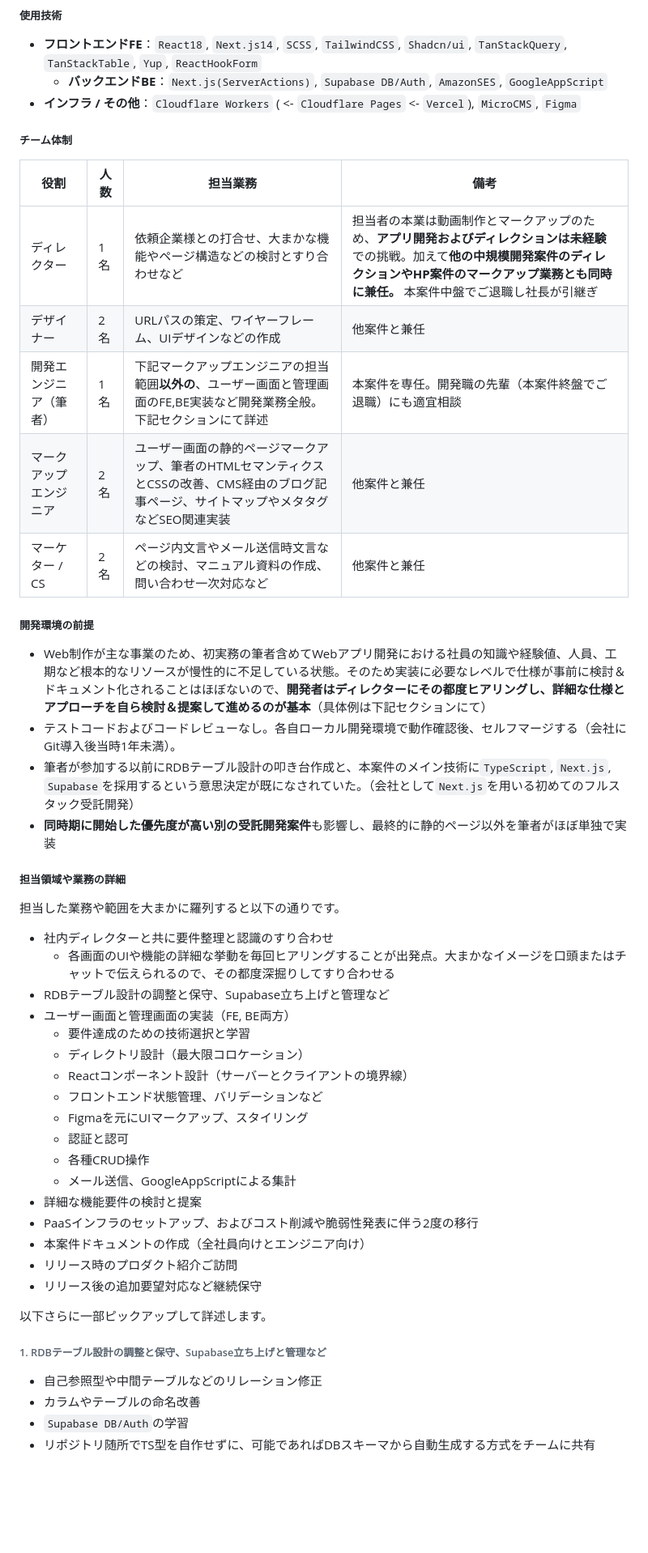
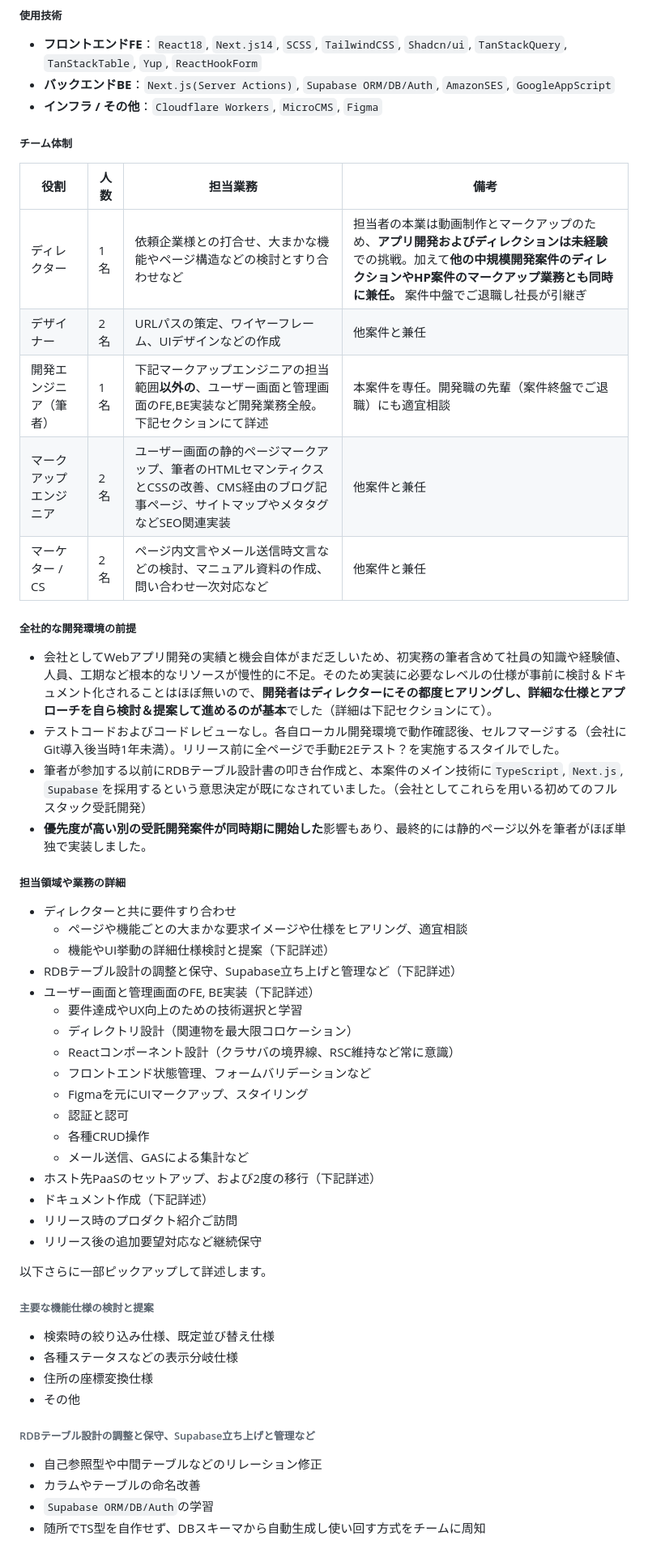
Before and after one commit to 200okmk/resume, a Markdown page: public/README.md, the part around one of its changes. Shown at 81% size. Rendered like a GitHub page; blank space fills up the shorter version.

```diff
--- a/public/README.md
+++ b/public/README.md
@@ -226,54 +225,59 @@
 ##### 使用技術
 
 - **フロントエンドFE**：`React18`, `Next.js14`, `SCSS`, `TailwindCSS`, `Shadcn/ui`, `TanStackQuery`, `TanStackTable`, `Yup`, `ReactHookForm`
-  - **バックエンドBE**：`Next.js(ServerActions)`, `Supabase DB/Auth`, `AmazonSES`, `GoogleAppScript`
-- **インフラ / その他**：`Cloudflare Workers` ( <- `Cloudflare Pages` <- `Vercel`), `MicroCMS`, `Figma`
+- **バックエンドBE**：`Next.js(Server Actions)`, `Supabase ORM/DB/Auth`, `AmazonSES`, `GoogleAppScript`
+- **インフラ / その他**：`Cloudflare Workers`, `MicroCMS`, `Figma`
 
 ##### チーム体制
 
 |役割|人数|担当業務|備考|
 |---|---|---|---|
-|ディレクター|1名|依頼企業様との打合せ、大まかな機能やページ構造などの検討とすり合わせなど|担当者の本業は動画制作とマークアップのため、**アプリ開発およびディレクションは未経験**での挑戦。加えて**他の中規模開発案件のディレクションやHP案件のマークアップ業務とも同時に兼任。** 本案件中盤でご退職し社長が引継ぎ|
+|ディレクター|1名|依頼企業様との打合せ、大まかな機能やページ構造などの検討とすり合わせなど|担当者の本業は動画制作とマークアップのため、**アプリ開発およびディレクションは未経験**での挑戦。加えて**他の中規模開発案件のディレクションやHP案件のマークアップ業務とも同時に兼任。** 案件中盤でご退職し社長が引継ぎ|
 |デザイナー|2名|URLパスの策定、ワイヤーフレーム、UIデザインなどの作成|他案件と兼任|
-|開発エンジニア（筆者）|1名|下記マークアップエンジニアの担当範囲**以外の**、ユーザー画面と管理画面のFE,BE実装など開発業務全般。下記セクションにて詳述|本案件を専任。開発職の先輩（本案件終盤でご退職）にも適宜相談|
+|開発エンジニア（筆者）|1名|下記マークアップエンジニアの担当範囲**以外の**、ユーザー画面と管理画面のFE,BE実装など開発業務全般。下記セクションにて詳述|本案件を専任。開発職の先輩（案件終盤でご退職）にも適宜相談|
 |マークアップエンジニア|2名|ユーザー画面の静的ページマークアップ、筆者のHTMLセマンティクスとCSSの改善、CMS経由のブログ記事ページ、サイトマップやメタタグなどSEO関連実装|他案件と兼任|
 |マーケター / CS|2名|ページ内文言やメール送信時文言などの検討、マニュアル資料の作成、問い合わせ一次対応など|他案件と兼任|
 
-##### 開発環境の前提
+##### 全社的な開発環境の前提
 
-- Web制作が主な事業のため、初実務の筆者含めてWebアプリ開発における社員の知識や経験値、人員、工期など根本的なリソースが慢性的に不足している状態。そのため実装に必要なレベルで仕様が事前に検討＆ドキュメント化されることはほぼないので、**開発者はディレクターにその都度ヒアリングし、詳細な仕様とアプローチを自ら検討＆提案して進めるのが基本**（具体例は下記セクションにて）
-- テストコードおよびコードレビューなし。各自ローカル開発環境で動作確認後、セルフマージする（会社にGit導入後当時1年未満）。
-- 筆者が参加する以前にRDBテーブル設計の叩き台作成と、本案件のメイン技術に`TypeScript`, `Next.js`, `Supabase`を採用するという意思決定が既になされていた。（会社として`Next.js`を用いる初めてのフルスタック受託開発）
-- **同時期に開始した優先度が高い別の受託開発案件**も影響し、最終的に静的ページ以外を筆者がほぼ単独で実装
+- 会社としてWebアプリ開発の実績と機会自体がまだ乏しいため、初実務の筆者含めて社員の知識や経験値、人員、工期など根本的なリソースが慢性的に不足。そのため実装に必要なレベルの仕様が事前に検討＆ドキュメント化されることはほぼ無いので、**開発者はディレクターにその都度ヒアリングし、詳細な仕様とアプローチを自ら検討＆提案して進めるのが基本**でした（詳細は下記セクションにて）。
+- テストコードおよびコードレビューなし。各自ローカル開発環境で動作確認後、セルフマージする（会社にGit導入後当時1年未満）。リリース前に全ページで手動E2Eテスト？を実施するスタイルでした。
+- 筆者が参加する以前にRDBテーブル設計書の叩き台作成と、本案件のメイン技術に`TypeScript`, `Next.js`, `Supabase`を採用するという意思決定が既になされていました。（会社としてこれらを用いる初めてのフルスタック受託開発）
+- **優先度が高い別の受託開発案件が同時期に開始した**影響もあり、最終的には静的ページ以外を筆者がほぼ単独で実装しました。
 
 ##### 担当領域や業務の詳細
 
-担当した業務や範囲を大まかに羅列すると以下の通りです。
-
-- 社内ディレクターと共に要件整理と認識のすり合わせ
-  - 各画面のUIや機能の詳細な挙動を毎回ヒアリングすることが出発点。大まかなイメージを口頭またはチャットで伝えられるので、その都度深掘りしてすり合わせる
-- RDBテーブル設計の調整と保守、Supabase立ち上げと管理など
-- ユーザー画面と管理画面の実装（FE, BE両方）
-  - 要件達成のための技術選択と学習
-  - ディレクトリ設計（最大限コロケーション）
-  - Reactコンポーネント設計（サーバーとクライアントの境界線）
-  - フロントエンド状態管理、バリデーションなど
+- ディレクターと共に要件すり合わせ
+  - ページや機能ごとの大まかな要求イメージや仕様をヒアリング、適宜相談
+  - 機能やUI挙動の詳細仕様検討と提案（下記詳述）
+- RDBテーブル設計の調整と保守、Supabase立ち上げと管理など（下記詳述）
+- ユーザー画面と管理画面のFE, BE実装（下記詳述）
+  - 要件達成やUX向上のための技術選択と学習
+  - ディレクトリ設計（関連物を最大限コロケーション）
+  - Reactコンポーネント設計（クラサバの境界線、RSC維持など常に意識）
+  - フロントエンド状態管理、フォームバリデーションなど
   - Figmaを元にUIマークアップ、スタイリング
   - 認証と認可
   - 各種CRUD操作
-  - メール送信、GoogleAppScriptによる集計
-- 詳細な機能要件の検討と提案
-- PaaSインフラのセットアップ、およびコスト削減や脆弱性発表に伴う2度の移行
-- 本案件ドキュメントの作成（全社員向けとエンジニア向け）
+  - メール送信、GASによる集計など
+- ホスト先PaaSのセットアップ、および2度の移行（下記詳述）
+- ドキュメント作成（下記詳述）
 - リリース時のプロダクト紹介ご訪問
 - リリース後の追加要望対応など継続保守
 
 以下さらに一部ピックアップして詳述します。
 
-###### 1. RDBテーブル設計の調整と保守、Supabase立ち上げと管理など
+###### 主要な機能仕様の検討と提案
+
+- 検索時の絞り込み仕様、既定並び替え仕様
+- 各種ステータスなどの表示分岐仕様
+- 住所の座標変換仕様
+- その他
+
+###### RDBテーブル設計の調整と保守、Supabase立ち上げと管理など
 
 - 自己参照型や中間テーブルなどのリレーション修正
 - カラムやテーブルの命名改善
-- `Supabase DB/Auth`の学習
-- リポジトリ随所でTS型を自作せずに、可能であればDBスキーマから自動生成する方式をチームに共有
+- `Supabase ORM/DB/Auth`の学習
+- 随所でTS型を自作せず、DBスキーマから自動生成し使い回す方式をチームに周知
 
```
Also changed, not shown: other parts of public/README.md (+42 -32 lines).
